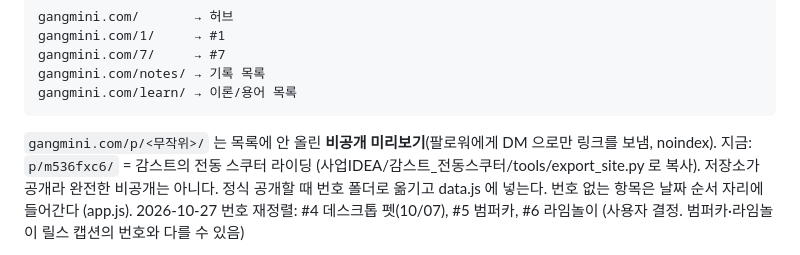
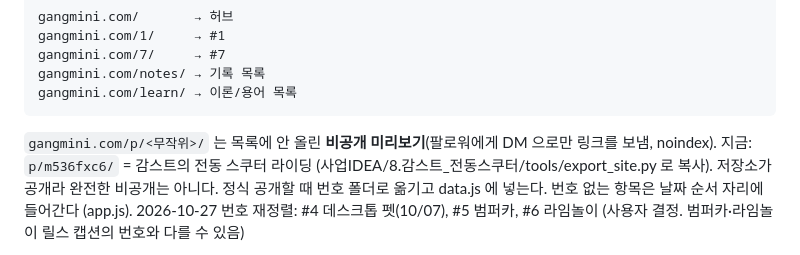
Before and after one commit to gmk4513/gangmini_branding, a Markdown page: CLAUDE.md, the part around the change. GitHub-like rendering.

Commit message:
CLAUDE.md: 감스트 스쿠터 폴더 이름 변경 반영

````diff
--- a/CLAUDE.md
+++ b/CLAUDE.md
@@ -110,7 +110,7 @@ gangmini.com/learn/ → 이론/용어 목록
 ```
 
 `gangmini.com/p/<무작위>/` 는 목록에 안 올린 **비공개 미리보기**(팔로워에게 DM 으로만 링크를 보냄, noindex).
-지금: `p/m536fxc6/` = 감스트의 전동 스쿠터 라이딩 (사업IDEA/감스트_전동스쿠터/tools/export_site.py 로 복사).
+지금: `p/m536fxc6/` = 감스트의 전동 스쿠터 라이딩 (사업IDEA/8.감스트_전동스쿠터/tools/export_site.py 로 복사).
 저장소가 공개라 완전한 비공개는 아니다. 정식 공개할 때 번호 폴더로 옮기고 data.js 에 넣는다.
 번호 없는 항목은 날짜 순서 자리에 들어간다 (app.js).
 2026-10-27 번호 재정렬: #4 데스크톱 펫(10/07), #5 범퍼카, #6 라임놀이 (사용자 결정. 범퍼카·라임놀이 릴스 캡션의 번호와 다를 수 있음)
````
